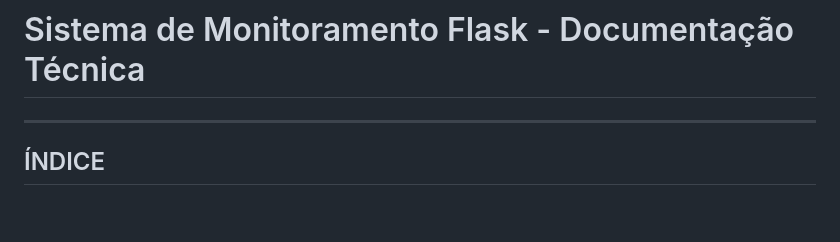
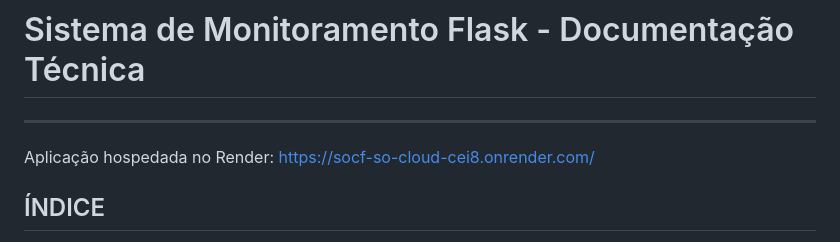
Before and after one commit to JoaoAndreottii/SOCF-SO-CLOUD, a Markdown page: README.md, the part around the change. Rendered like a GitHub page; blank space fills up the shorter version.

Commit message:
ReaadMe com render

```diff
--- a/README.md
+++ b/README.md
@@ -1,6 +1,9 @@
 # Sistema de Monitoramento Flask - Documentação Técnica
 
 ---
+
+Aplicação hospedada no Render:
+ https://socf-so-cloud-cei8.onrender.com/
 
 ## ÍNDICE
 
```
